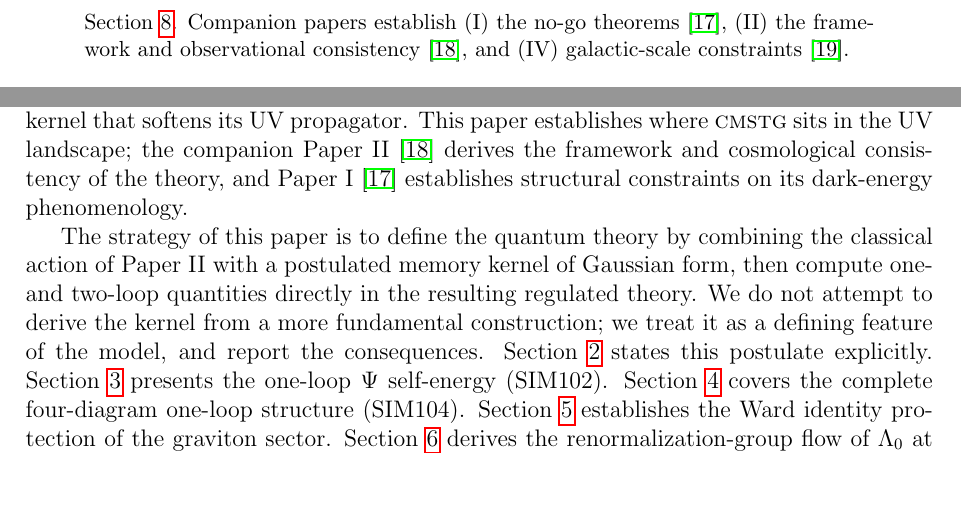
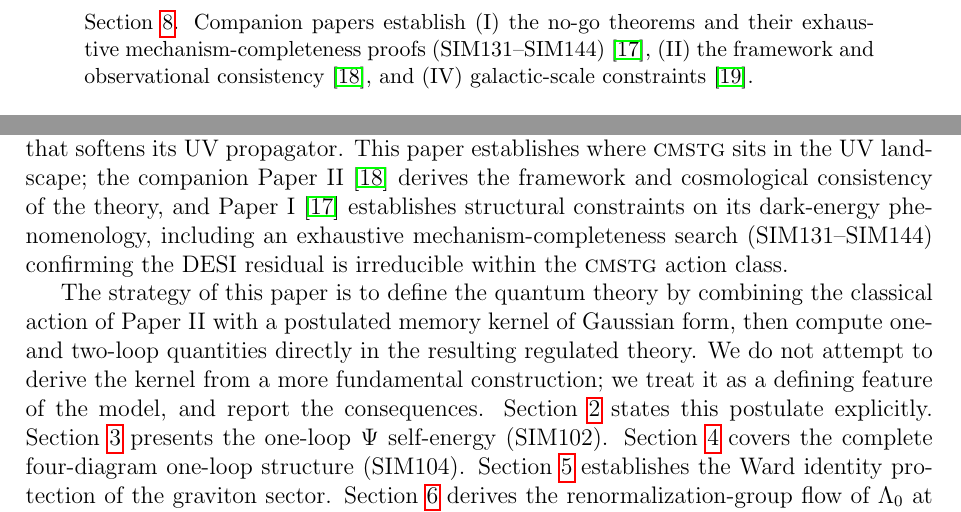
Before and after one commit to cisomorph/Curvature-Memory_Scalar-Tensor_Gravity, a LaTeX paper (Papers/paper3_uv/cmstg_paper3_uv.tex): two parts of pages 2 and 3 of 16, joined at a grey line, cut so that both start at the same text, the shorter picture padded with empty space. Compiled offline with pdfLaTeX.

Commit message:
Paper III: update Paper I cross-references to include SIM144
Two targeted edits: abstract and introduction now cite SIM131--SIM144
as the exhaustive mechanism-completeness range, reflecting that Paper I's
no-go scope now covers mixed-source scalars.

```diff
--- a/Papers/paper3_uv/cmstg_paper3_uv.tex
+++ b/Papers/paper3_uv/cmstg_paper3_uv.tex
@@ -71,7 +71,8 @@ perturbatively renormalizable in the standard sense; it is finite as a regulated
 quantum field theory with a physical memory scale $\km$. This is made explicit
 throughout, and is contrasted with asymptotic safety and the Horndeski
 quantization programme in Section~\ref{sec:comparison}.
-Companion papers establish (I)~the no-go theorems~\cite{WilsonPaperI},
+Companion papers establish (I)~the no-go theorems and their exhaustive
+mechanism-completeness proofs (SIM131--SIM144)~\cite{WilsonPaperI},
 (II)~the framework and observational consistency~\cite{WilsonPaperII}, and
 (IV)~galactic-scale constraints~\cite{WilsonPaperIV}.
 \end{abstract}
@@ -97,7 +98,9 @@ $\Lz\Psi^2 R$ and is supplemented by a non-local memory kernel that softens its
 UV propagator. This paper establishes where \CMSTG\ sits in the UV landscape; the
 companion Paper~II~\cite{WilsonPaperII} derives the framework and cosmological
 consistency of the theory, and Paper~I~\cite{WilsonPaperI} establishes structural
-constraints on its dark-energy phenomenology.
+constraints on its dark-energy phenomenology, including an exhaustive
+mechanism-completeness search (SIM131--SIM144) confirming the DESI
+residual is irreducible within the \CMSTG\ action class.
 
 The strategy of this paper is to define the quantum theory by combining the
 classical action of Paper~II with a postulated memory kernel of Gaussian form,
```
Also changed, not shown: Papers/paper3_uv/cmstg_paper3_uv.pdf.
